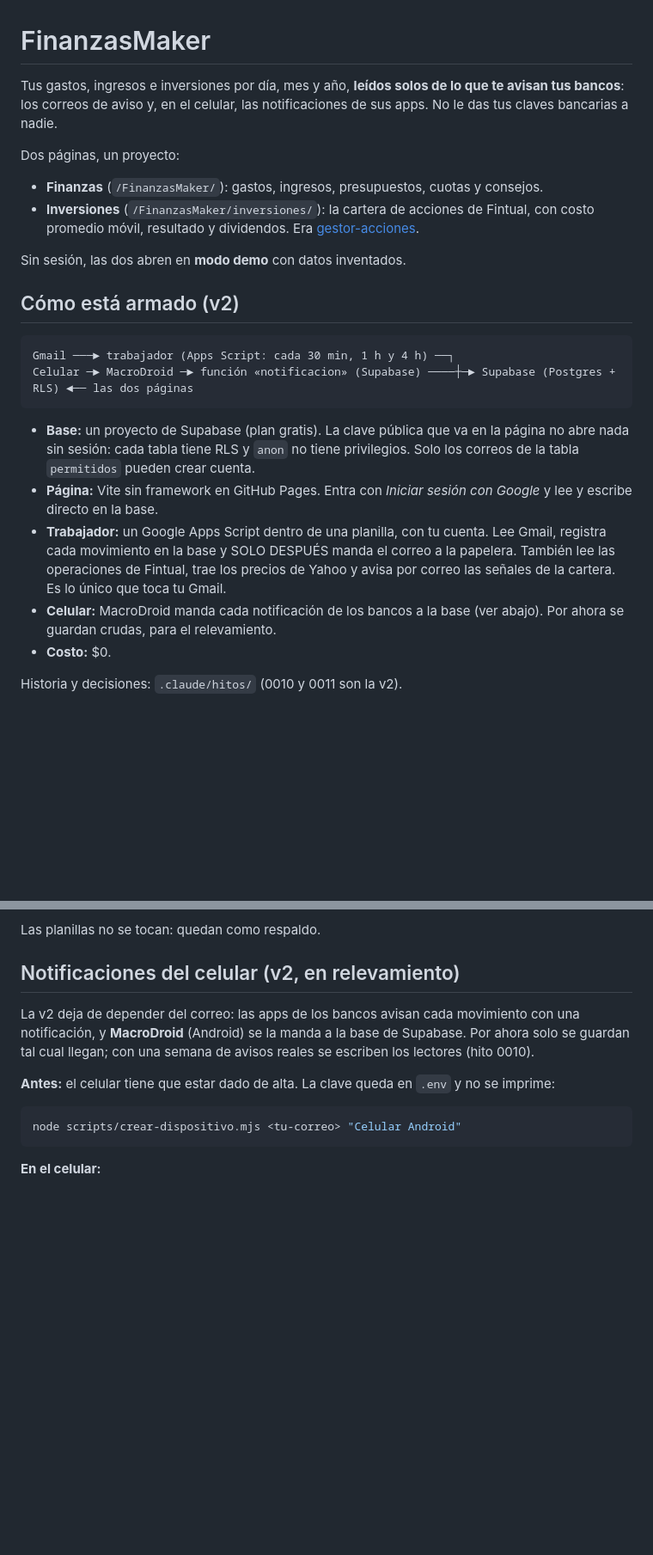
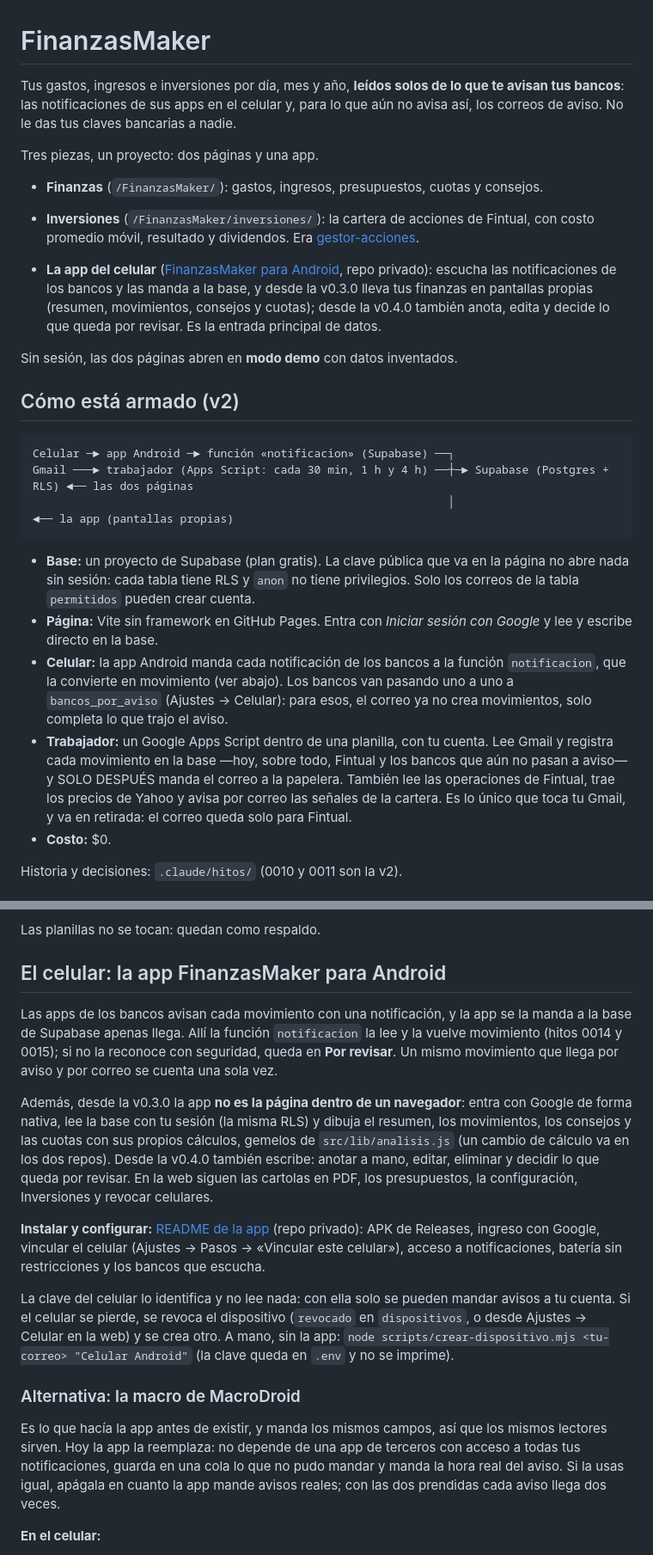
Before and after one commit to seiler18/FinanzasMaker, a Markdown page: README.md, 2 parts joined by grey strips. Shown at 86% size. Drawn GitHub-style; blank space fills up the shorter version.

Commit message:
README: la app Android es la entrada principal de datos y Gmail queda solo para Fintual; MacroDroid pasa a alternativa

````diff
--- a/README.md
+++ b/README.md
@@ -1,23 +1,31 @@
 # FinanzasMaker
 
 Tus gastos, ingresos e inversiones por día, mes y año, **leídos solos de lo que
-te avisan tus bancos**: los correos de aviso y, en el celular, las
-notificaciones de sus apps. No le das tus claves bancarias a nadie.
+te avisan tus bancos**: las notificaciones de sus apps en el celular y, para lo
+que aún no avisa así, los correos de aviso. No le das tus claves bancarias a
+nadie.
 
-Dos páginas, un proyecto:
+Tres piezas, un proyecto: dos páginas y una app.
 
 - **Finanzas** (`/FinanzasMaker/`): gastos, ingresos, presupuestos, cuotas y consejos.
 - **Inversiones** (`/FinanzasMaker/inversiones/`): la cartera de acciones de
   Fintual, con costo promedio móvil, resultado y dividendos. Era
   [gestor-acciones](https://github.com/seiler18/gestor-acciones).
 
-Sin sesión, las dos abren en **modo demo** con datos inventados.
+- **La app del celular** ([FinanzasMaker para Android](https://github.com/seiler18/FinanzasMaker-android),
+  repo privado): escucha las notificaciones de los bancos y las manda a la base,
+  y desde la v0.3.0 lleva tus finanzas en pantallas propias (resumen,
+  movimientos, consejos y cuotas); desde la v0.4.0 también anota, edita y decide
+  lo que queda por revisar. Es la entrada principal de datos.
+
+Sin sesión, las dos páginas abren en **modo demo** con datos inventados.
 
 ## Cómo está armado (v2)
 
 ```
-Gmail ───► trabajador (Apps Script: cada 30 min, 1 h y 4 h) ──┐
-Celular ─► MacroDroid ─► función «notificacion» (Supabase) ────┼─► Supabase (Postgres + RLS) ◄── las dos páginas
+Celular ─► app Android ─► función «notificacion» (Supabase) ──┐
+Gmail ───► trabajador (Apps Script: cada 30 min, 1 h y 4 h) ──┼─► Supabase (Postgres + RLS) ◄── las dos páginas
+                                                              │                              ◄── la app (pantallas propias)
 ```
 
 - **Base:** un proyecto de Supabase (plan gratis). La clave pública que va en la
@@ -25,13 +33,16 @@ Celular ─► MacroDroid ─► función «notificacion» (Supabase) ───
   privilegios. Solo los correos de la tabla `permitidos` pueden crear cuenta.
 - **Página:** Vite sin framework en GitHub Pages. Entra con *Iniciar sesión con
   Google* y lee y escribe directo en la base.
+- **Celular:** la app Android manda cada notificación de los bancos a la función
+  `notificacion`, que la convierte en movimiento (ver abajo). Los bancos van
+  pasando uno a uno a `bancos_por_aviso` (Ajustes → Celular): para esos, el
+  correo ya no crea movimientos, solo completa lo que trajo el aviso.
 - **Trabajador:** un Google Apps Script dentro de una planilla, con tu cuenta.
-  Lee Gmail, registra cada movimiento en la base y SOLO DESPUÉS manda el correo
-  a la papelera. También lee las operaciones de Fintual, trae los precios de
-  Yahoo y avisa por correo las señales de la cartera. Es lo único que toca tu
-  Gmail.
-- **Celular:** MacroDroid manda cada notificación de los bancos a la base
-  (ver abajo). Por ahora se guardan crudas, para el relevamiento.
+  Lee Gmail y registra cada movimiento en la base —hoy, sobre todo, Fintual y
+  los bancos que aún no pasan a aviso— y SOLO DESPUÉS manda el correo a la
+  papelera. También lee las operaciones de Fintual, trae los precios de Yahoo y
+  avisa por correo las señales de la cartera. Es lo único que toca tu Gmail, y
+  va en retirada: el correo queda solo para Fintual.
 - **Costo:** $0.
 
 Historia y decisiones: `.claude/hitos/` (0010 y 0011 son la v2).
@@ -168,19 +187,40 @@ El trabajador nuevo **no procesa nada hasta que se migra** (propiedades
 
 Las planillas no se tocan: quedan como respaldo.
 
-## Notificaciones del celular (v2, en relevamiento)
+## El celular: la app FinanzasMaker para Android
 
-La v2 deja de depender del correo: las apps de los bancos avisan cada
-movimiento con una notificación, y **MacroDroid** (Android) se la manda a la
-base de Supabase. Por ahora solo se guardan tal cual llegan; con una semana
-de avisos reales se escriben los lectores (hito 0010).
+Las apps de los bancos avisan cada movimiento con una notificación, y la app
+se la manda a la base de Supabase apenas llega. Allí la función `notificacion`
+la lee y la vuelve movimiento (hitos 0014 y 0015); si no la reconoce con
+seguridad, queda en **Por revisar**. Un mismo movimiento que llega por aviso y
+por correo se cuenta una sola vez.
 
-**Antes:** el celular tiene que estar dado de alta. La clave queda en `.env`
-y no se imprime:
+Además, desde la v0.3.0 la app **no es la página dentro de un navegador**: entra
+con Google de forma nativa, lee la base con tu sesión (la misma RLS) y dibuja
+el resumen, los movimientos, los consejos y las cuotas con sus propios
+cálculos, gemelos de `src/lib/analisis.js` (un cambio de cálculo va en los dos
+repos). Desde la v0.4.0 también escribe: anotar a mano, editar, eliminar y
+decidir lo que queda por revisar. En la web siguen las cartolas en PDF, los
+presupuestos, la configuración, Inversiones y revocar celulares.
 
-```bash
-node scripts/crear-dispositivo.mjs <tu-correo> "Celular Android"
-```
+**Instalar y configurar:** [README de la app](https://github.com/seiler18/FinanzasMaker-android)
+(repo privado): APK de Releases, ingreso con Google, vincular el celular
+(Ajustes → Pasos → «Vincular este celular»), acceso a notificaciones, batería
+sin restricciones y los bancos que escucha.
+
+La clave del celular lo identifica y no lee nada: con ella solo se pueden mandar
+avisos a tu cuenta. Si el celular se pierde, se revoca el dispositivo
+(`revocado` en `dispositivos`, o desde Ajustes → Celular en la web) y se crea otro. A mano,
+sin la app: `node scripts/crear-dispositivo.mjs <tu-correo> "Celular Android"`
+(la clave queda en `.env` y no se imprime).
+
+### Alternativa: la macro de MacroDroid
+
+Es lo que hacía la app antes de existir, y manda los mismos campos, así que los
+mismos lectores sirven. Hoy la app la reemplaza: no depende de una app de
+terceros con acceso a todas tus notificaciones, guarda en una cola lo que no pudo
+mandar y manda la hora real del aviso. Si la usas igual, apágala en cuanto la
+app mande avisos reales; con las dos prendidas cada aviso llega dos veces.
 
 **En el celular:**
 
````
Also changed, not shown: other parts of README.md (+12 -5 lines).
